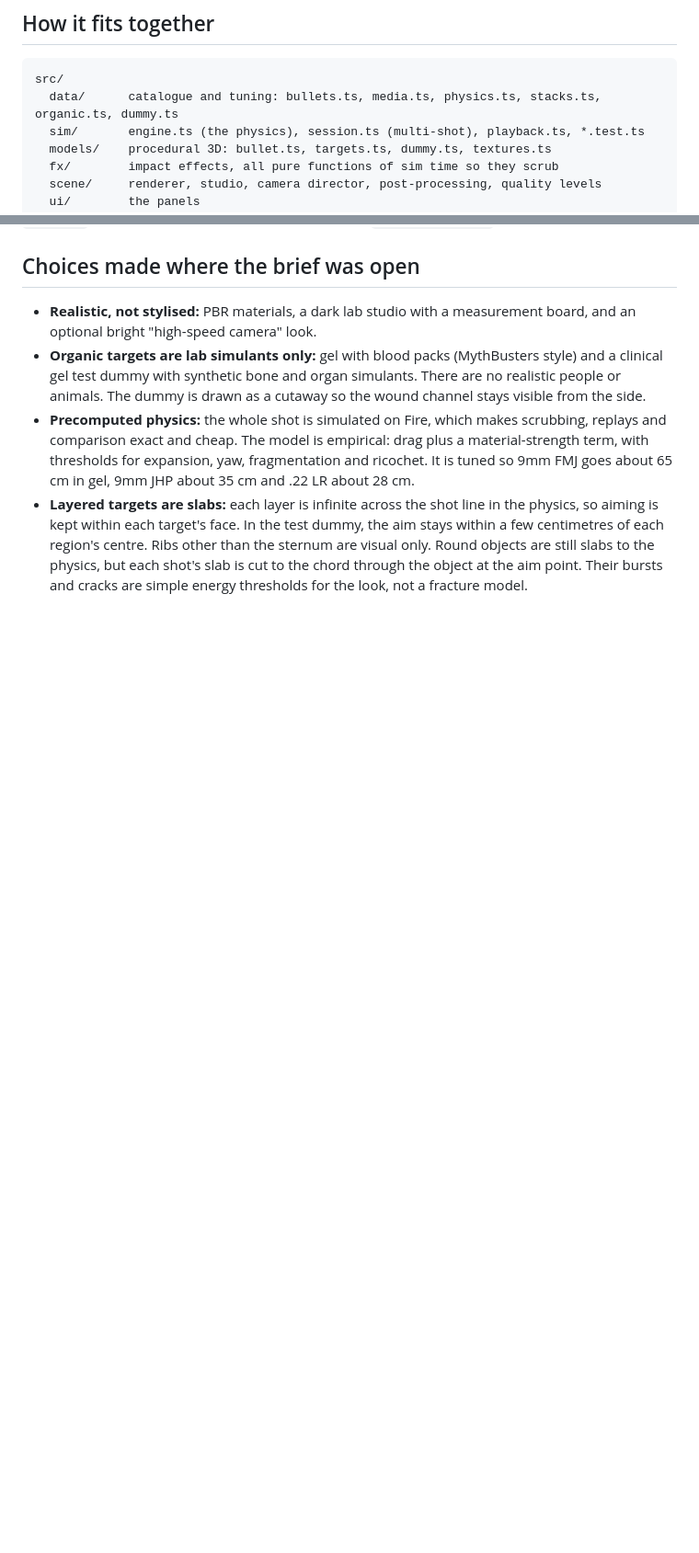
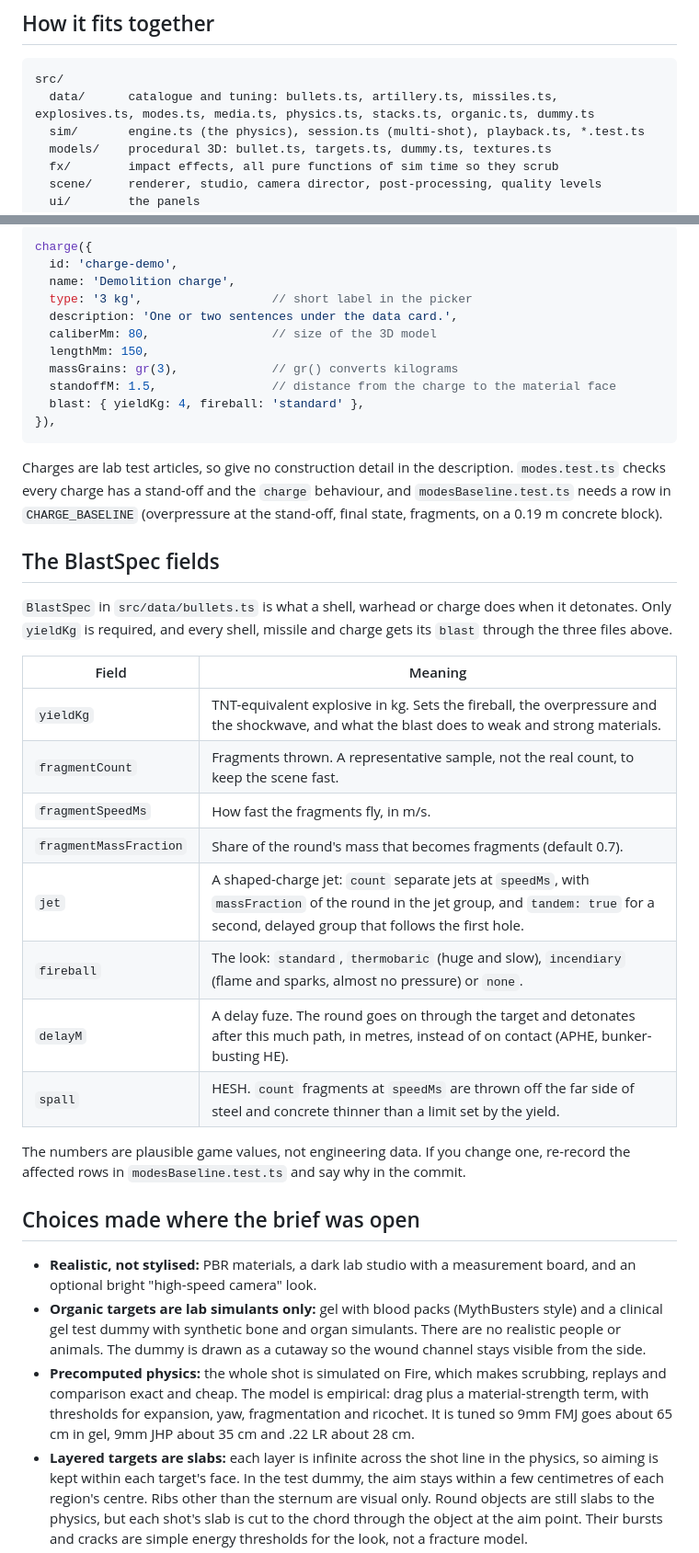
Before and after one commit to jackgary86-dev/BulletTime, a Markdown page: README.md, 2 parts joined by grey strips. Shown at 92% size. GitHub-like rendering; blank space fills up the shorter version.

Commit message:
README: how to add artillery shells, missile airframes and warheads, charges, and BlastSpec fields (#209)
Co-Authored-By: Claude Sonnet 5.5 <noreply@anthropic.com>

````diff
--- a/README.md
+++ b/README.md
@@ -103,7 +103,7 @@ On itch.io (needs your account):
 
 ```
 src/
-  data/      catalogue and tuning: bullets.ts, media.ts, physics.ts, stacks.ts, organic.ts, dummy.ts
+  data/      catalogue and tuning: bullets.ts, artillery.ts, missiles.ts, explosives.ts, modes.ts, media.ts, physics.ts, stacks.ts, organic.ts, dummy.ts
   sim/       engine.ts (the physics), session.ts (multi-shot), playback.ts, *.test.ts
   models/    procedural 3D: bullet.ts, targets.ts, dummy.ts, textures.ts
   fx/        impact effects, all pure functions of sim time so they scrub
@@ -180,3 +227,36 @@ Tune `resistancePa` and `dragCoefficient` until a reference round behaves as pub
+```ts
+charge({
+  id: 'charge-demo',
+  name: 'Demolition charge',
+  type: '3 kg',                  // short label in the picker
+  description: 'One or two sentences under the data card.',
+  caliberMm: 80,                 // size of the 3D model
+  lengthMm: 150,
+  massGrains: gr(3),             // gr() converts kilograms
+  standoffM: 1.5,                // distance from the charge to the material face
+  blast: { yieldKg: 4, fireball: 'standard' },
+}),
+```
+
+Charges are lab test articles, so give no construction detail in the description. `modes.test.ts` checks every charge has a stand-off and the `charge` behaviour, and `modesBaseline.test.ts` needs a row in `CHARGE_BASELINE` (overpressure at the stand-off, final state, fragments, on a 0.19 m concrete block).
+
+## The BlastSpec fields
+
+`BlastSpec` in `src/data/bullets.ts` is what a shell, warhead or charge does when it detonates. Only `yieldKg` is required, and every shell, missile and charge gets its `blast` through the three files above.
+
+| Field | Meaning |
+| --- | --- |
+| `yieldKg` | TNT-equivalent explosive in kg. Sets the fireball, the overpressure and the shockwave, and what the blast does to weak and strong materials. |
+| `fragmentCount` | Fragments thrown. A representative sample, not the real count, to keep the scene fast. |
+| `fragmentSpeedMs` | How fast the fragments fly, in m/s. |
+| `fragmentMassFraction` | Share of the round's mass that becomes fragments (default 0.7). |
+| `jet` | A shaped-charge jet: `count` separate jets at `speedMs`, with `massFraction` of the round in the jet group, and `tandem: true` for a second, delayed group that follows the first hole. |
+| `fireball` | The look: `standard`, `thermobaric` (huge and slow), `incendiary` (flame and sparks, almost no pressure) or `none`. |
+| `delayM` | A delay fuze. The round goes on through the target and detonates after this much path, in metres, instead of on contact (APHE, bunker-busting HE). |
+| `spall` | HESH. `count` fragments at `speedMs` are thrown off the far side of steel and concrete thinner than a limit set by the yield. |
+
+The numbers are plausible game values, not engineering data. If you change one, re-record the affected rows in `modesBaseline.test.ts` and say why in the commit.
+
 ## Choices made where the brief was open
 
 - **Realistic, not stylised:** PBR materials, a dark lab studio with a measurement board, and an optional bright "high-speed camera" look.
````
Also changed, not shown: other parts of README.md (+47 -0 lines).
